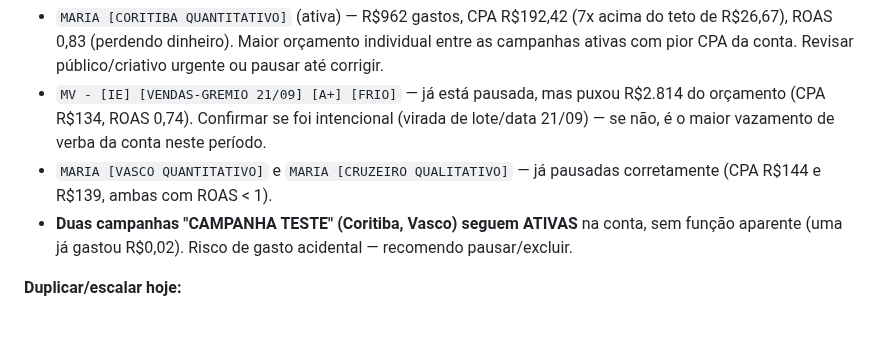
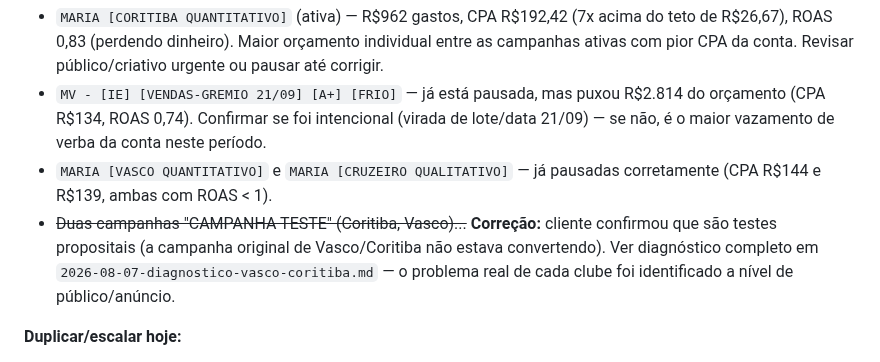
Before and after one commit to mariazeredostudios/trafegopago, a Markdown page: relatorios/2026-08-07-visao-geral-conta.md, the part around the change. Rendered like a GitHub page; blank space fills up the shorter version.

```diff
--- a/relatorios/2026-08-07-visao-geral-conta.md
+++ b/relatorios/2026-08-07-visao-geral-conta.md
@@ -30,9 +30,11 @@
   de verba da conta neste período.
 - `MARIA [VASCO QUANTITATIVO]` e `MARIA [CRUZEIRO QUALITATIVO]` — já
   pausadas corretamente (CPA R$144 e R$139, ambas com ROAS < 1).
-- **Duas campanhas "CAMPANHA TESTE" (Coritiba, Vasco) seguem ATIVAS** na
-  conta, sem função aparente (uma já gastou R$0,02). Risco de gasto
-  acidental — recomendo pausar/excluir.
+- ~~Duas campanhas "CAMPANHA TESTE" (Coritiba, Vasco)...~~ **Correção:**
+  cliente confirmou que são testes propositais (a campanha original de
+  Vasco/Coritiba não estava convertendo). Ver diagnóstico completo em
+  `2026-08-07-diagnostico-vasco-coritiba.md` — o problema real de cada
+  clube foi identificado a nível de público/anúncio.
 
 **Duplicar/escalar hoje:**
 - `MV - [IE] [VENDAS - SELETIVAS PALMEIRAS] [A+] [FRIO]` — melhor CPA da
```
Also changed, not shown: relatorios/2026-08-07-diagnostico-vasco-coritiba.md (added, +130 -0 lines).
